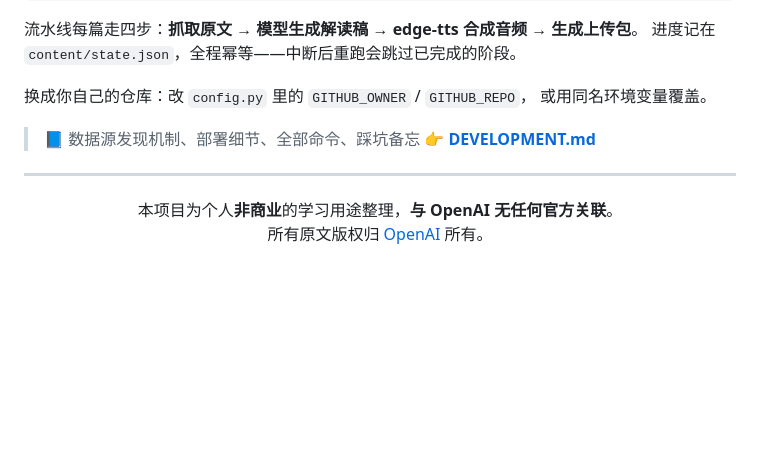
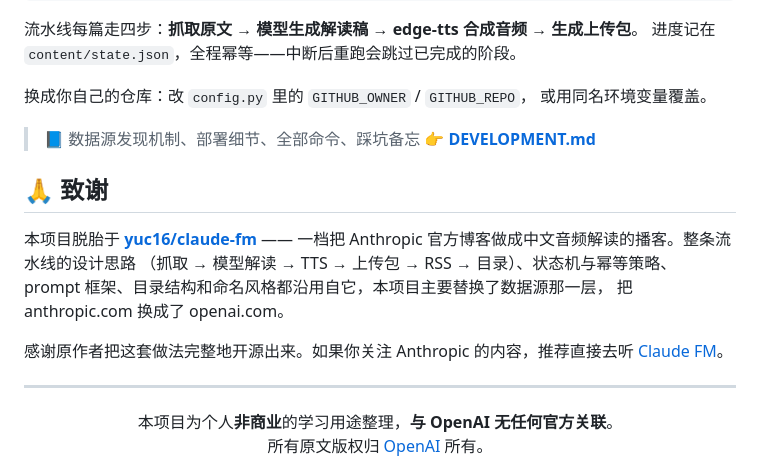
Before and after one commit to zhou-1314/chatgpt-fm, a Markdown page: README.md, the part around the change. Drawn GitHub-style; blank space fills up the shorter version.

Commit message:
README 致谢 yuc16/claude-fm
本项目的流水线设计、状态机与幂等策略、prompt 框架、目录结构和命名风格
都沿用自 claude-fm，只替换了数据源那一层。

```diff
--- a/README.md
+++ b/README.md
@@ -89,6 +89,17 @@ chatgpt-fm publish            # 构建站点并推到 gh-pages，Pages 托管
 
 > 📘 数据源发现机制、部署细节、全部命令、踩坑备忘 👉 **[DEVELOPMENT.md](DEVELOPMENT.md)**
 
+## 🙏 致谢
+
+本项目脱胎于 **[yuc16/claude-fm](https://github.com/yuc16/claude-fm)** —— 一档把
+Anthropic 官方博客做成中文音频解读的播客。整条流水线的设计思路
+（抓取 → 模型解读 → TTS → 上传包 → RSS → 目录）、状态机与幂等策略、
+prompt 框架、目录结构和命名风格都沿用自它，本项目主要替换了数据源那一层，
+把 anthropic.com 换成了 openai.com。
+
+感谢原作者把这套做法完整地开源出来。如果你关注 Anthropic 的内容，推荐直接去听
+[Claude FM](https://github.com/yuc16/claude-fm)。
+
 ---
 
 <div align="center">
```
